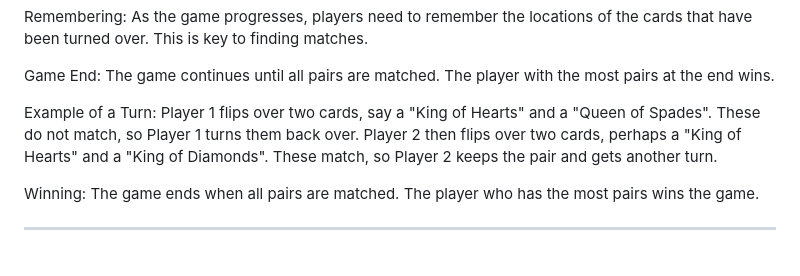
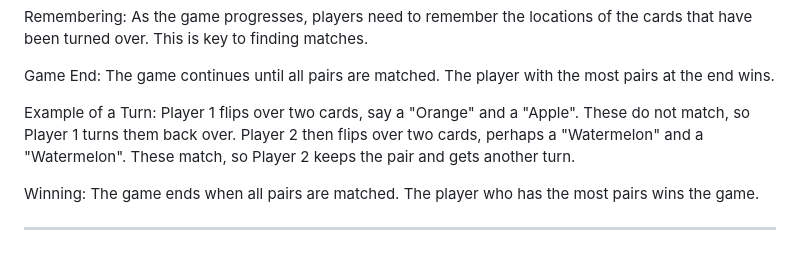
Before and after one commit to holasholasholas/ProjectOne, a Markdown page: ProjectOne/readme.MD, the part around the change. Drawn GitHub-style.

```diff
--- a/ProjectOne/readme.MD
+++ b/ProjectOne/readme.MD
@@ -79,8 +79,8 @@ Remembering: As the game progresses, players need to remember the locations of t
 Game End: The game continues until all pairs are matched. The player with the most pairs at the end wins.
 
 Example of a Turn:
-Player 1 flips over two cards, say a "King of Hearts" and a "Queen of Spades". These do not match, so Player 1 turns them back over.
-Player 2 then flips over two cards, perhaps a "King of Hearts" and a "King of Diamonds". These match, so Player 2 keeps the pair and gets another turn. <br>
+Player 1 flips over two cards, say a "Orange" and a "Apple". These do not match, so Player 1 turns them back over.
+Player 2 then flips over two cards, perhaps a "Watermelon" and a "Watermelon". These match, so Player 2 keeps the pair and gets another turn. <br>
 
 Winning:
 The game ends when all pairs are matched.
```
